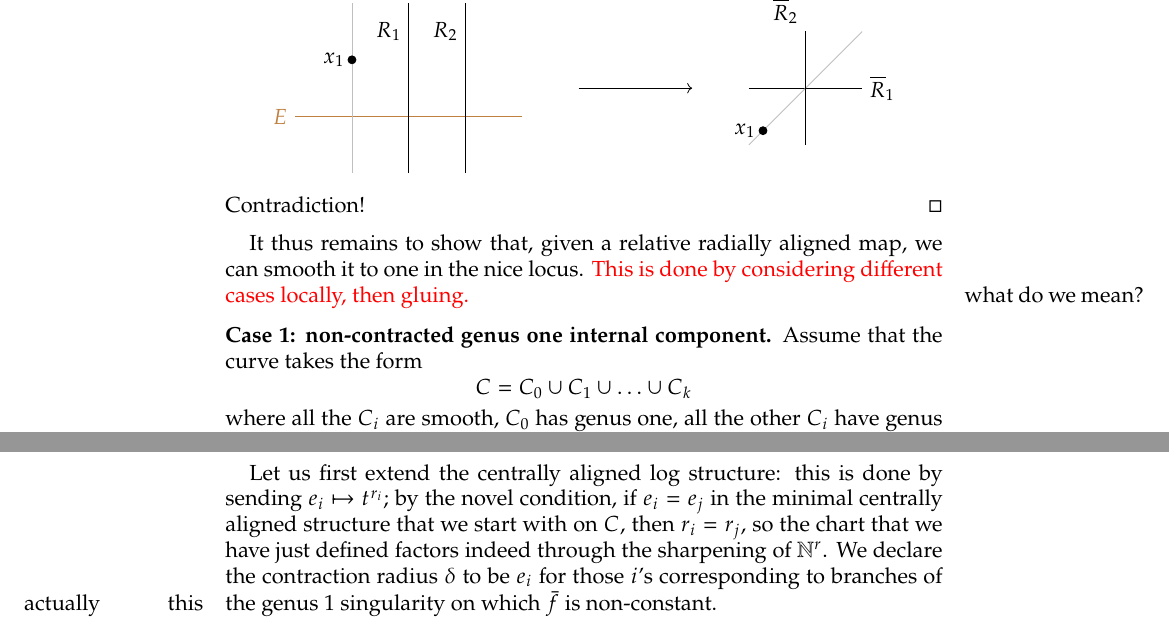
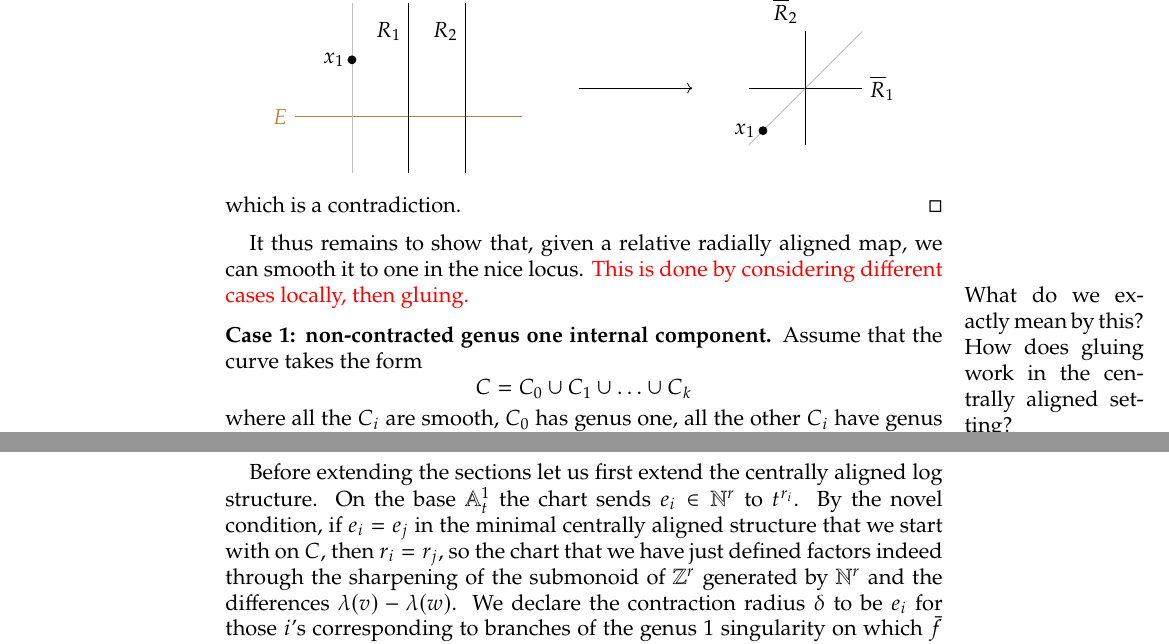
Before and after one commit to navidnabijou/Genus-One-Relative-Radially-Aligned-Maps, a LaTeX paper (genus-one-relative-maps.tex): two parts of pages 5 and 8 of 9, joined at a grey line, cut so that both start at the same text, the shorter picture padded with empty space. Compiled offline with pdfLaTeX.

Commit message:
Minor changes; some more explanations/modifications

```diff
--- a/genus-one-relative-maps.tex
+++ b/genus-one-relative-maps.tex
@@ -306,10 +306,10 @@ where a gray line is contracted by the map. On the other hand if $\delta=\lambda
 \draw (9,-.5) -- (9,1.5) node[above left]{$\overline R_2$};
 \end{tikzpicture}
 \end{center}
-Contradiction!
+which is a contradiction.
 \end{proof}
 
-It thus remains to show that, given a relative radially aligned map, we can smooth it to one in the nice locus. \textcolor{red}{This is done by considering different cases locally, then gluing. \marginpar{what do we mean?}}
+It thus remains to show that, given a relative radially aligned map, we can smooth it to one in the nice locus. \textcolor{red}{This is done by considering different cases locally, then gluing. \marginpar{What do we exactly mean by this? How does gluing work in the centrally aligned setting?}}
 
 \subsection*{Case 1: non-contracted genus one internal component} Assume that the curve takes the form
 \begin{equation*} C = C_0 \cup C_1 \cup \ldots \cup C_k \end{equation*}
@@ -371,4 +369,4 @@ Pick the smoothing $W'$, the line bundle $\tilde L$ and the section $s_0$ as bef
-Let us first extend the centrally aligned log structure: this is done by sending $e_i\mapsto t^{r_i}$; by the novel condition, if $e_i=e_j$ in the minimal centrally aligned structure that we start with on $C$, then $r_i=r_j$, so the chart that we have just defined factors indeed through the sharpening of $\mathbb N^r$. We declare the contraction radius $\delta$ to be $e_i$ for those $i$'s corresponding to branches of the genus $1$ singularity on which $\bar f$ is non-constant. \marginpar{actually this sounds like bs and I probably have $\delta$ already?}
+Before extending the sections let us first extend the centrally aligned log structure. On the base $\Aaff^1_t$ the chart sends $e_i \in \N^r$ to $t^{r_i}$. By the novel condition, if $e_i=e_j$ in the minimal centrally aligned structure that we start with on $C$, then $r_i=r_j$, so the chart that we have just defined factors indeed through the sharpening of the submonoid of $\mathbb Z^r$ generated by $\N^r$ and the differences $\lambda(v) - \lambda(w)$. We declare the contraction radius $\delta$ to be $e_i$ for those $i$'s corresponding to branches of the genus $1$ singularity on which $\bar f$ is non-constant. \marginpar{actually this sounds like bs and I probably have $\delta$ already?}
 
 The central alignment provides us with a diagram:
 \bcd
```
Also changed, not shown: genus-one-relative-maps.pdf, genus-one-relative-maps.tex (10 more changed lines).
